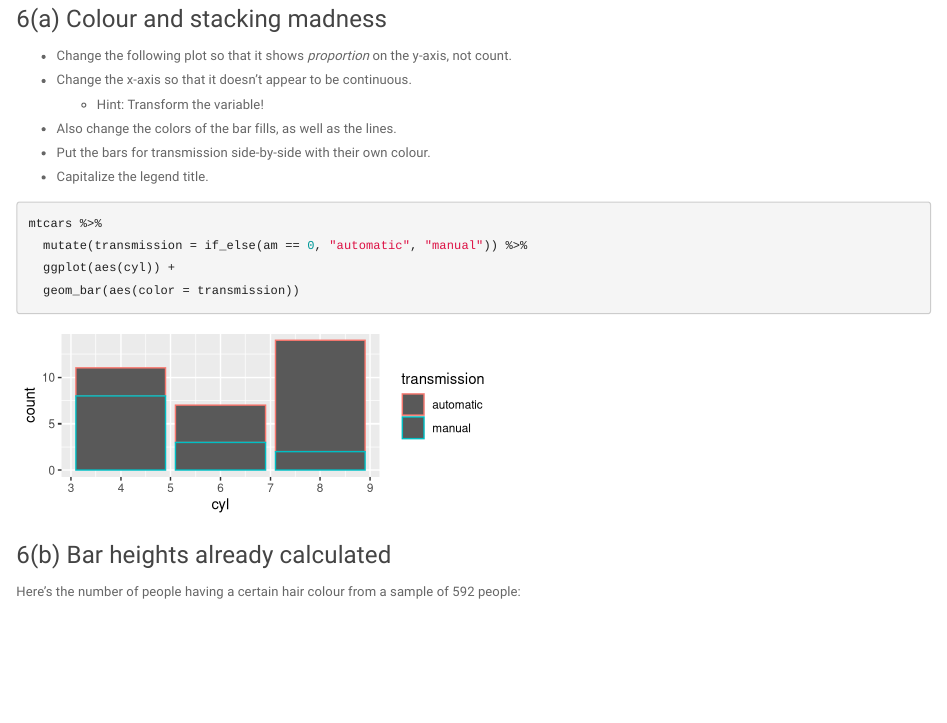
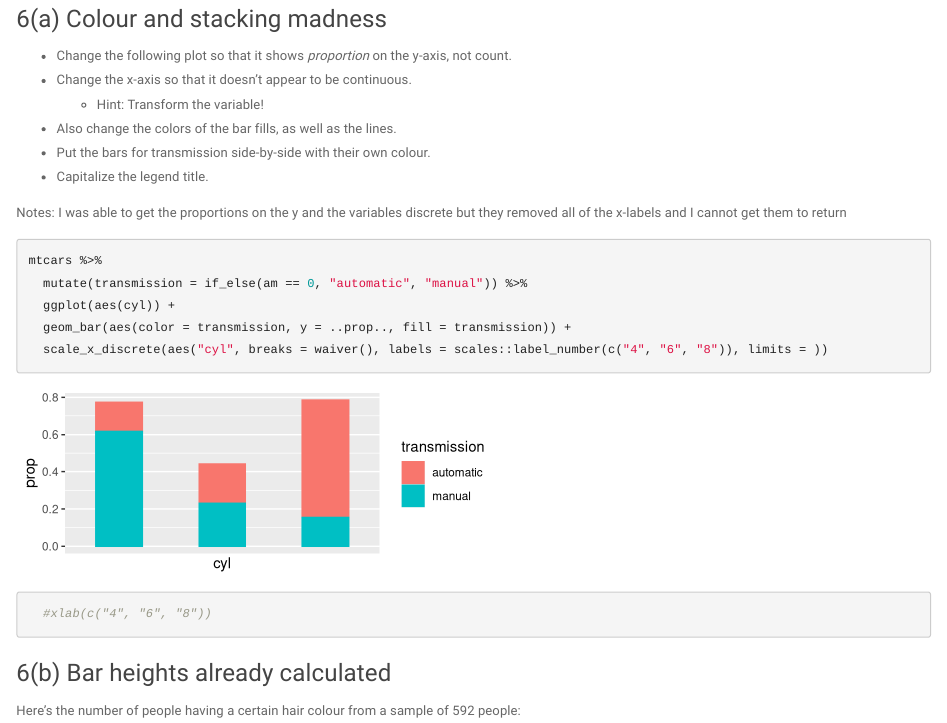
Before and after one commit to Gmackay3/DataSci-participation, an R Markdown document (Plotting/s03b_ggplot_p2-exercise.Rmd): the page in a window 1100 px wide, from 4520 px down. Rendered offline with R 4.5, knitr and Pandoc, with nearby package versions; the gapminder table comes from the copy in Python's plotly package.

Commit message:
Update s03b_ggplot_p2-exercise.Rmd

````diff
--- a/Plotting/s03b_ggplot_p2-exercise.Rmd
+++ b/Plotting/s03b_ggplot_p2-exercise.Rmd
@@ -168,11 +168,16 @@ gapminder %>%
 - Put the bars for transmission side-by-side with their own colour.
 - Capitalize the legend title.
 
+Notes: I was able to get the proportions on the y and the variables discrete but they removed all of the x-labels and I cannot get them to return
+
 ```{r, fig.width = 5, fig.height = 2}
 mtcars %>%
   mutate(transmission = if_else(am == 0, "automatic", "manual")) %>%
   ggplot(aes(cyl)) +
-  geom_bar(aes(color = transmission))
+  geom_bar(aes(color = transmission, y = ..prop.., fill = transmission)) +
+  scale_x_discrete(aes("cyl", breaks = waiver(), labels = scales::label_number(c("4", "6", "8")), limits = ))
+  #xlab(c("4", "6", "8"))
+
 ```
 
 ### 6(b) Bar heights already calculated
````
